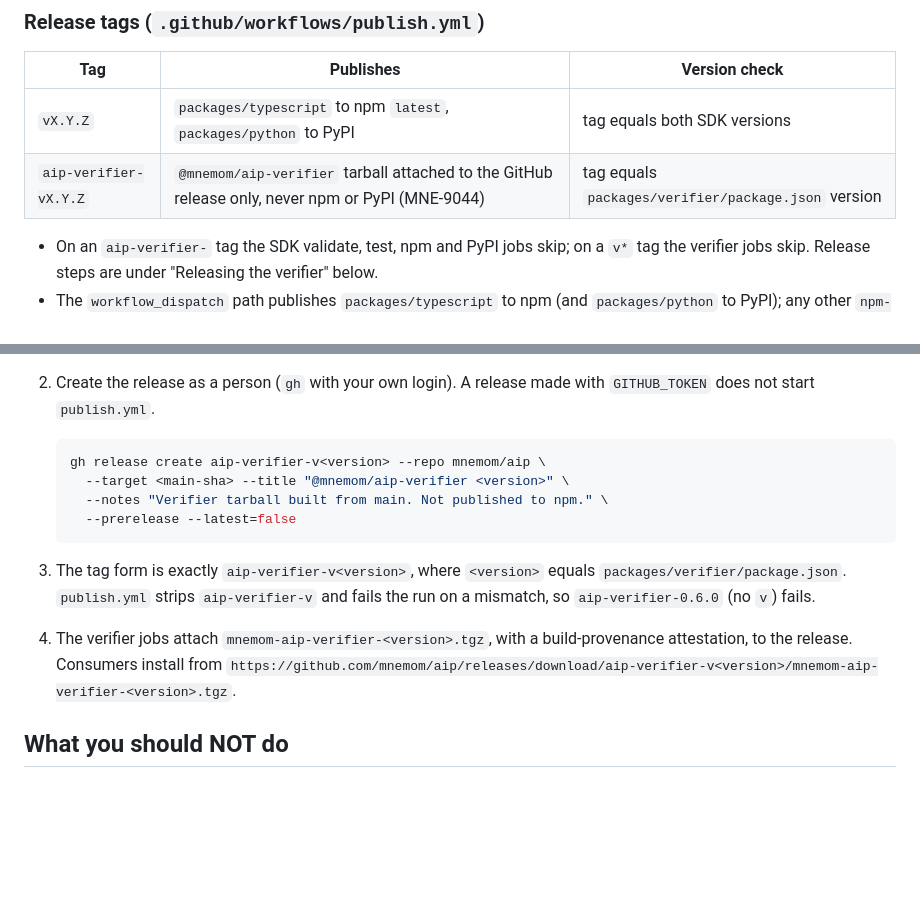
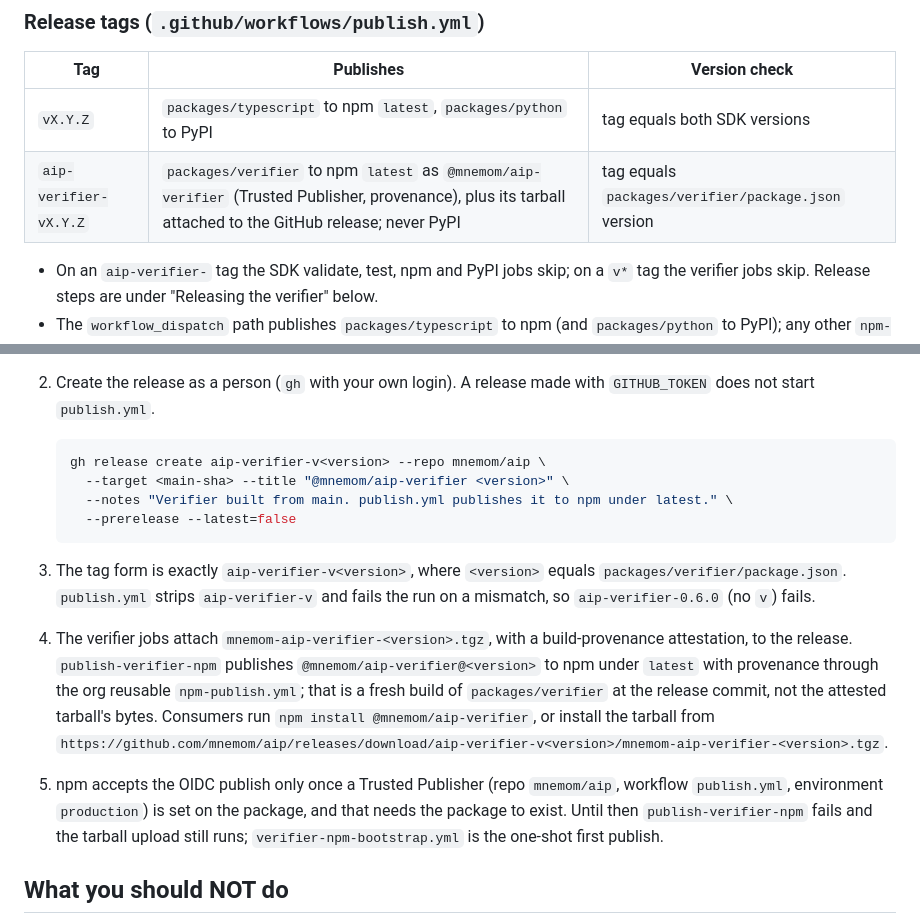
Before and after one commit to mnemom/aip, a Markdown page: AGENTS.md, 2 parts joined by grey strips. Drawn GitHub-style; blank space fills up the shorter version.

Commit message:
docs(agents): say the verifier publishes to npm latest (follow-up to #221)
keith-PR review of #221 at f33ae82c: "AGENTS.md:118 still says the verifier
is not published to npm." #221 added publish-verifier-npm and #233 moved its
dist-tag to latest, but the release-tag table, the release-notes example and
the consumer step still said GitHub release asset only. Document the npm
publish, the fresh-build trade-off, and the Trusted Publisher prerequisite.

Co-Authored-By: Claude Opus 5.5 <noreply@anthropic.com>

````diff
--- a/AGENTS.md
+++ b/AGENTS.md
@@ -94,7 +94,7 @@ examples/                    # Working examples — used in docs
 | Tag | Publishes | Version check |
 |---|---|---|
 | `vX.Y.Z` | `packages/typescript` to npm `latest`, `packages/python` to PyPI | tag equals both SDK versions |
-| `aip-verifier-vX.Y.Z` | `@mnemom/aip-verifier` tarball attached to the GitHub release only, never npm or PyPI (MNE-9044) | tag equals `packages/verifier/package.json` version |
+| `aip-verifier-vX.Y.Z` | `packages/verifier` to npm `latest` as `@mnemom/aip-verifier` (Trusted Publisher, provenance), plus its tarball attached to the GitHub release; never PyPI | tag equals `packages/verifier/package.json` version |
 
 - On an `aip-verifier-` tag the SDK validate, test, npm and PyPI jobs skip;
   on a `v*` tag the verifier jobs skip. Release steps are under
@@ -115,7 +115,7 @@ matches `vX.Y.Z-next` only. Cutting a verifier release is a manual step:
    ```bash
    gh release create aip-verifier-v<version> --repo mnemom/aip \
      --target <main-sha> --title "@mnemom/aip-verifier <version>" \
-     --notes "Verifier tarball built from main. Not published to npm." \
+     --notes "Verifier built from main. publish.yml publishes it to npm under latest." \
      --prerelease --latest=false
    ```
 
@@ -124,8 +124,18 @@ matches `vX.Y.Z-next` only. Cutting a verifier release is a manual step:
    `aip-verifier-v` and fails the run on a mismatch, so
    `aip-verifier-0.6.0` (no `v`) fails.
 4. The verifier jobs attach `mnemom-aip-verifier-<version>.tgz`, with a
-   build-provenance attestation, to the release. Consumers install from
+   build-provenance attestation, to the release. `publish-verifier-npm`
+   publishes `@mnemom/aip-verifier@<version>` to npm under `latest` with
+   provenance through the org reusable `npm-publish.yml`; that is a fresh
+   build of `packages/verifier` at the release commit, not the attested
+   tarball's bytes.
+   Consumers run `npm install @mnemom/aip-verifier`, or install the tarball from
    `https://github.com/mnemom/aip/releases/download/aip-verifier-v<version>/mnemom-aip-verifier-<version>.tgz`.
+5. npm accepts the OIDC publish only once a Trusted Publisher (repo
+   `mnemom/aip`, workflow `publish.yml`, environment `production`) is set on
+   the package, and that needs the package to exist. Until then
+   `publish-verifier-npm` fails and the tarball upload still runs;
+   `verifier-npm-bootstrap.yml` is the one-shot first publish.
 
 ## What you should NOT do
 
````
